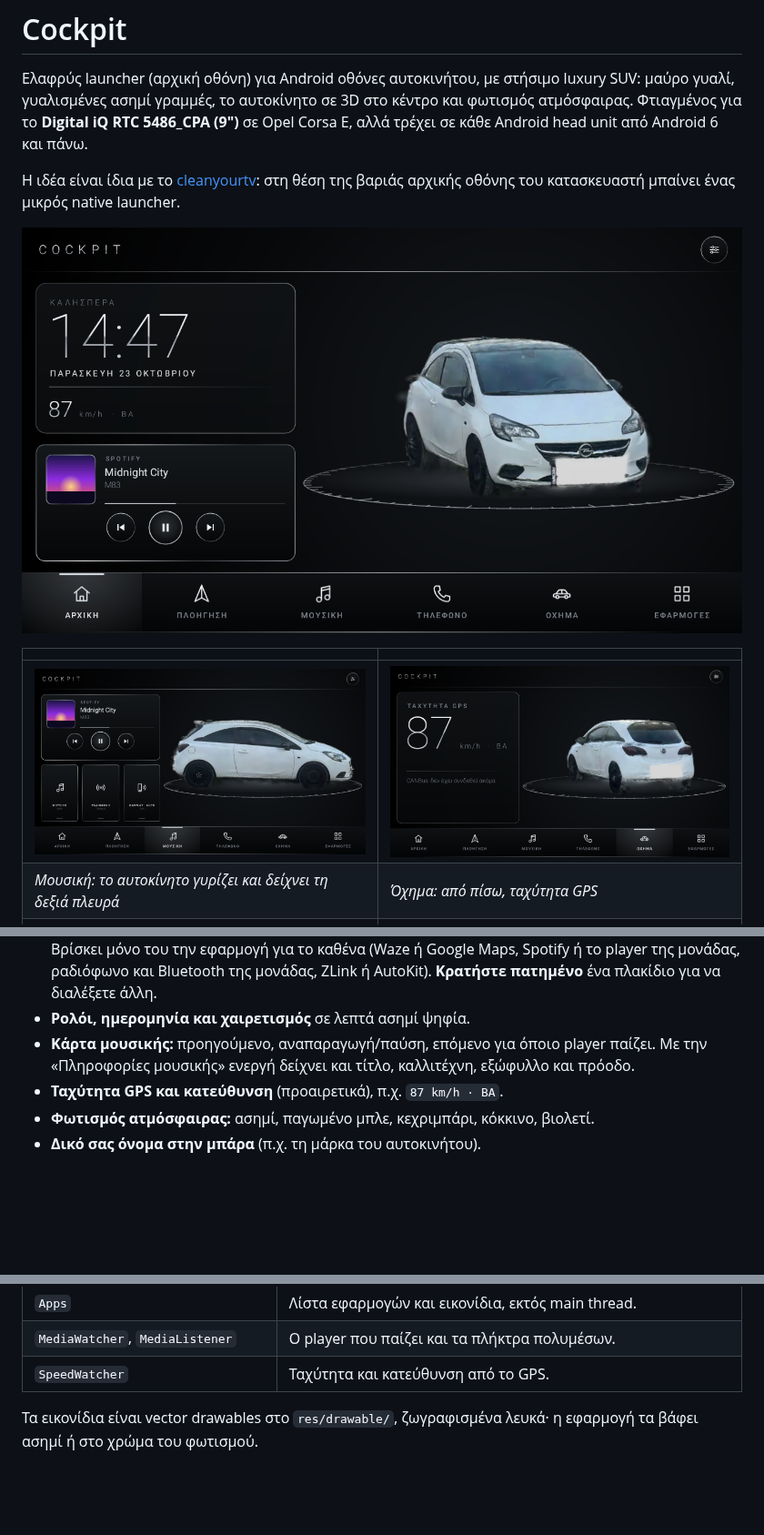
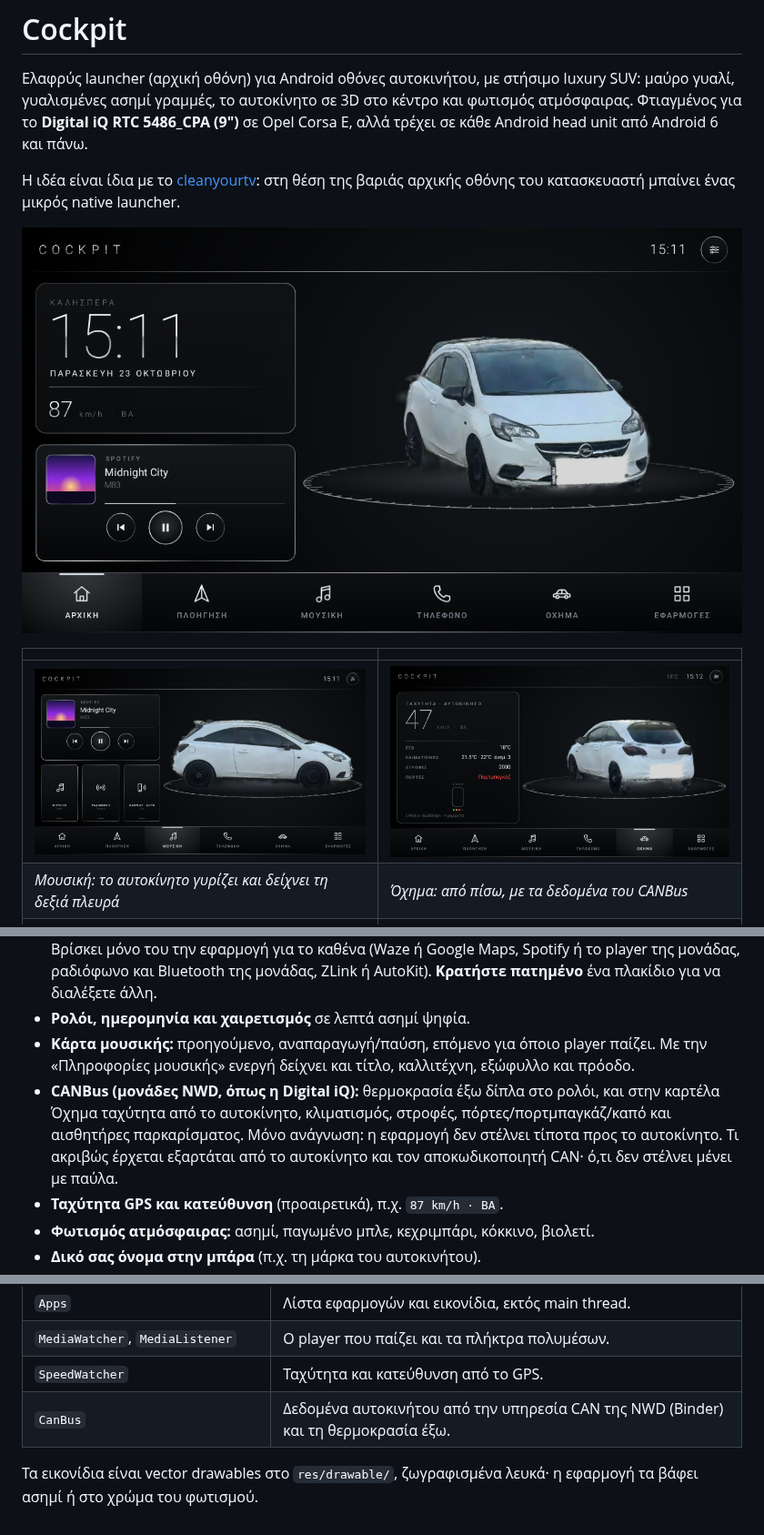
Before and after one commit to KostacGate13/MahUnity, a Markdown page: README.md, 3 parts joined by grey strips. Shown at 91% size. GitHub-like rendering; pictures changed too: docs/cockpit-home-1280x720.png, docs/cockpit-music-1280x720.png, docs/cockpit-vehicle-1280x720.png; blank space fills up the shorter version.

```diff
--- a/README.md
+++ b/README.md
@@ -12,7 +12,7 @@
 | | |
 |---|---|
 | ![Μουσική: το αυτοκίνητο γυρίζει δεξιά](docs/cockpit-music-1280x720.png) | ![Όχημα: από πίσω](docs/cockpit-vehicle-1280x720.png) |
-| *Μουσική: το αυτοκίνητο γυρίζει και δείχνει τη δεξιά πλευρά* | *Όχημα: από πίσω, ταχύτητα GPS* |
+| *Μουσική: το αυτοκίνητο γυρίζει και δείχνει τη δεξιά πλευρά* | *Όχημα: από πίσω, με τα δεδομένα του CANBus* |
 | ![1024x600, παγωμένο μπλε](docs/cockpit-home-1024x600-ice.png) | ![Χωρίς αυτοκίνητο, κεχριμπάρι](docs/classic-1280x720-amber.png) |
 | *Οθόνη 1024x600, φωτισμός «παγωμένο μπλε»* | *«Εμφάνιση αυτοκινήτου: Όχι», τα απλά πλακίδια* |
 
@@ -41,6 +41,10 @@
 - **Ρολόι, ημερομηνία και χαιρετισμός** σε λεπτά ασημί ψηφία.
 - **Κάρτα μουσικής:** προηγούμενο, αναπαραγωγή/παύση, επόμενο για όποιο player παίζει. Με την
   «Πληροφορίες μουσικής» ενεργή δείχνει και τίτλο, καλλιτέχνη, εξώφυλλο και πρόοδο.
+- **CANBus (μονάδες NWD, όπως η Digital iQ):** θερμοκρασία έξω δίπλα στο ρολόι, και στην καρτέλα Όχημα
+  ταχύτητα από το αυτοκίνητο, κλιματισμός, στροφές, πόρτες/πορτμπαγκάζ/καπό και αισθητήρες παρκαρίσματος.
+  Μόνο ανάγνωση: η εφαρμογή δεν στέλνει τίποτα προς το αυτοκίνητο. Τι ακριβώς έρχεται εξαρτάται από το
+  αυτοκίνητο και τον αποκωδικοποιητή CAN· ό,τι δεν στέλνει μένει με παύλα.
 - **Ταχύτητα GPS και κατεύθυνση** (προαιρετικά), π.χ. `87 km/h · ΒΑ`.
 - **Φωτισμός ατμόσφαιρας:** ασημί, παγωμένο μπλε, κεχριμπάρι, κόκκινο, βιολετί.
 - **Δικό σας όνομα στην μπάρα** (π.χ. τη μάρκα του αυτοκινήτου).
@@ -112,6 +116,7 @@ tools/install.sh Cockpit.apk
 | `Apps` | Λίστα εφαρμογών και εικονίδια, εκτός main thread. |
 | `MediaWatcher`, `MediaListener` | Ο player που παίζει και τα πλήκτρα πολυμέσων. |
 | `SpeedWatcher` | Ταχύτητα και κατεύθυνση από το GPS. |
+| `CanBus` | Δεδομένα αυτοκινήτου από την υπηρεσία CAN της NWD (Binder) και τη θερμοκρασία έξω. |
 
 Τα εικονίδια είναι vector drawables στο `res/drawable/`, ζωγραφισμένα λευκά· η εφαρμογή τα βάφει ασημί
 ή στο χρώμα του φωτισμού.
```
Also changed, not shown: 7 other files.
